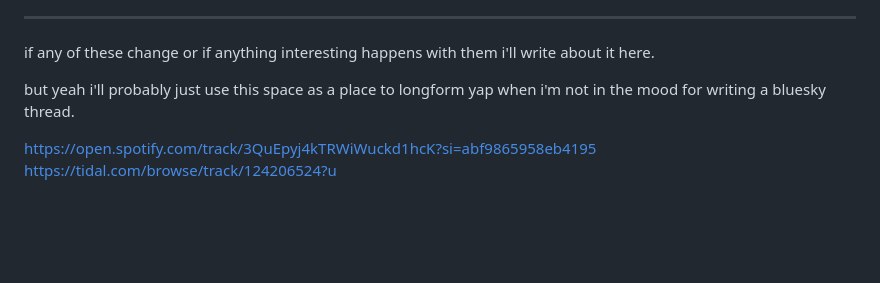
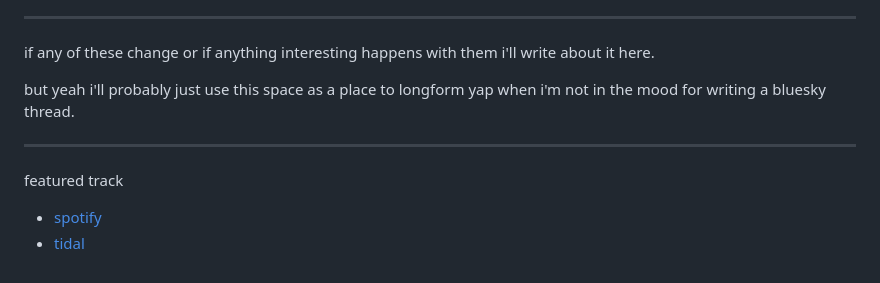
Before and after one commit to JustinShillingford/dot-com, a Markdown page: _posts/keep it cool.md, the part around the change. Drawn GitHub-style; blank space fills up the shorter version.

Commit message:
get actual hyperlinks

```diff
--- a/_posts/keep it cool.md
+++ b/_posts/keep it cool.md
@@ -32,5 +32,7 @@ if any of these change or if anything interesting happens with them i'll write a
 
 but yeah i'll probably just use this space as a place to longform yap when i'm not in the mood for writing a bluesky thread.
 
-https://open.spotify.com/track/3QuEpyj4kTRWiWuckd1hcK?si=abf9865958eb4195
-https://tidal.com/browse/track/124206524?u
+---
+featured track
+- [spotify](https://open.spotify.com/track/3QuEpyj4kTRWiWuckd1hcK?si=abf9865958eb4195)
+- [tidal](https://tidal.com/browse/track/124206524?u)
```
